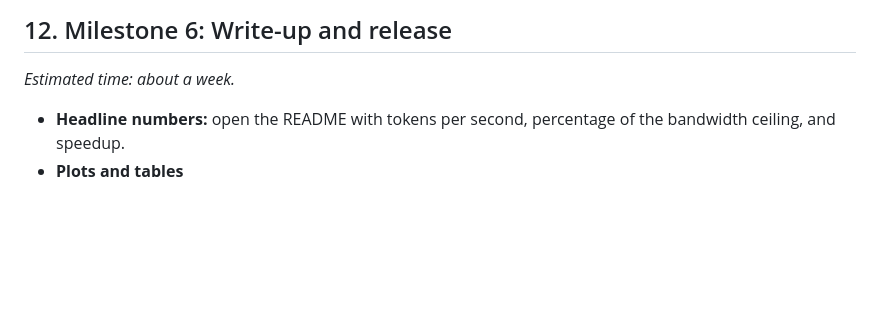
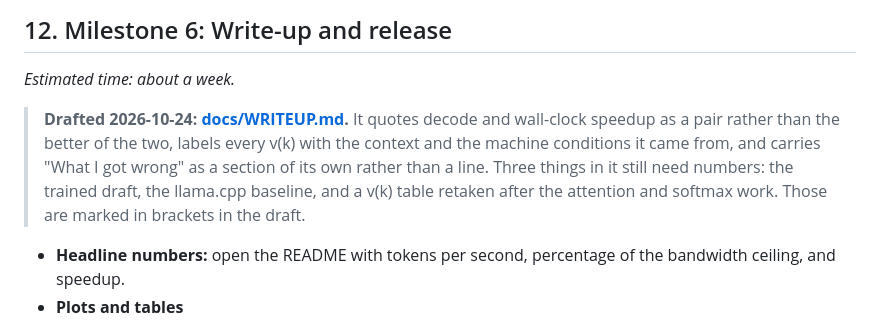
Before and after one commit to asood8/draft-model, a Markdown page: PLAN.md, the part around the change. Rendered like a GitHub page; blank space fills up the shorter version.

```diff
--- a/PLAN.md
+++ b/PLAN.md
@@ -1713,6 +1713,12 @@ engine runs on a stratified subset.
 
 *Estimated time: about a week.*
 
+> **Drafted 2026-10-24: [docs/WRITEUP.md](docs/WRITEUP.md).** It quotes decode and wall-clock speedup
+> as a pair rather than the better of the two, labels every v(k) with the context and the machine
+> conditions it came from, and carries "What I got wrong" as a section of its own rather than a line.
+> Three things in it still need numbers: the trained draft, the llama.cpp baseline, and a v(k) table
+> retaken after the attention and softmax work. Those are marked in brackets in the draft.
+
 - **Headline numbers:** open the README with tokens per second, percentage of the bandwidth ceiling, and speedup.
 - **Plots and tables**
   - the v(k) curve, at several context lengths;
```
Also changed, not shown: docs/WRITEUP.md (added, +286 -0 lines).
